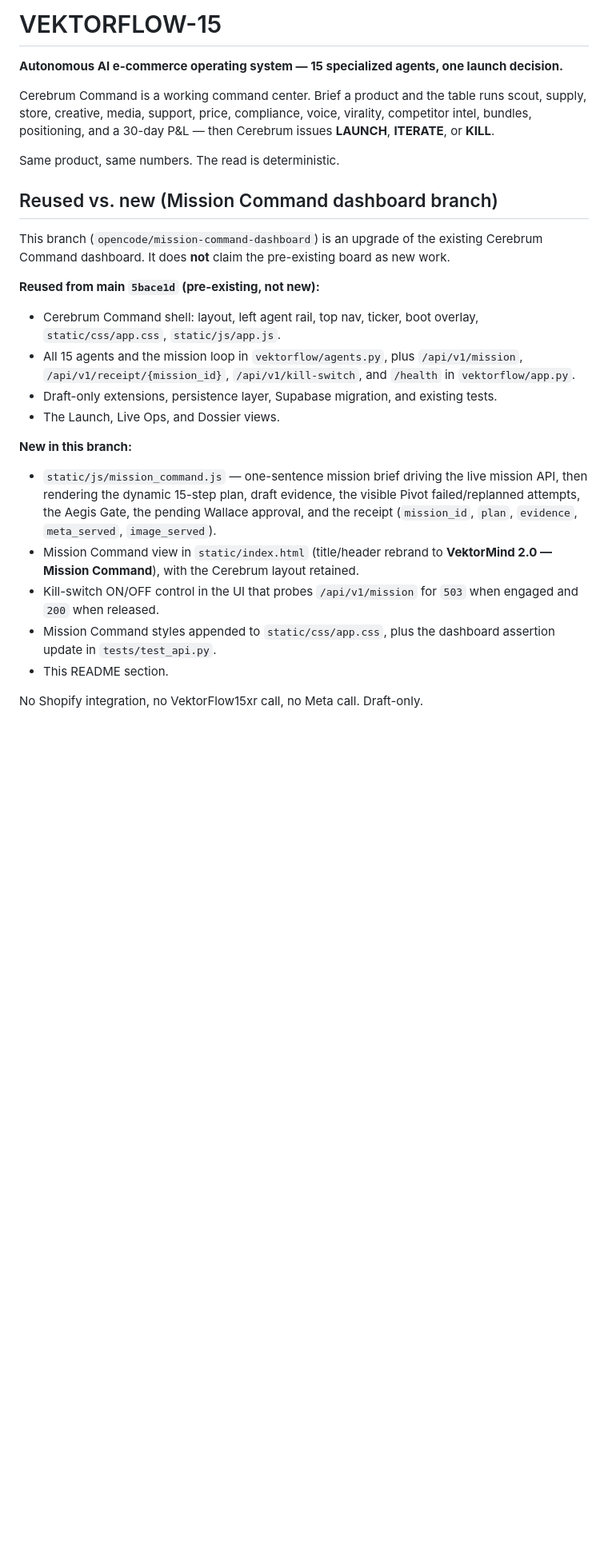
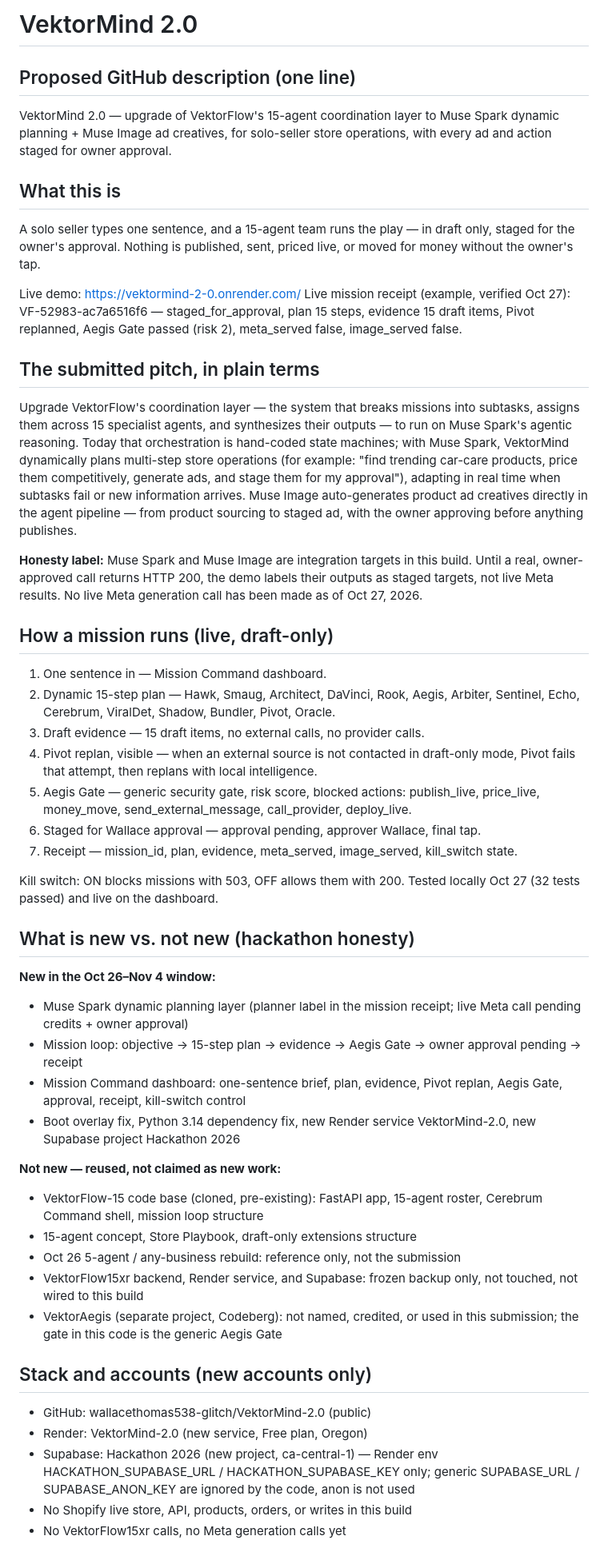
Before and after one commit to wallacethomas538-glitch/VektorMind-2.0, a Markdown page: README.md, the part around one of its changes. Shown at 80% size. GitHub-like rendering; blank space fills up the shorter version.

Commit message:
Docs: VektorMind 2.0 README rewrite to submitted pitch, with new-vs-reused honesty list

```diff
--- a/README.md
+++ b/README.md
@@ -1,30 +1,48 @@
-# VEKTORFLOW-15
+# VektorMind 2.0
 
-**Autonomous AI e-commerce operating system — 15 specialized agents, one launch decision.**
+## Proposed GitHub description (one line)
+VektorMind 2.0 — upgrade of VektorFlow's 15-agent coordination layer to Muse Spark dynamic planning + Muse Image ad creatives, for solo-seller store operations, with every ad and action staged for owner approval.
 
-Cerebrum Command is a working command center. Brief a product and the table runs scout, supply, store, creative, media, support, price, compliance, voice, virality, competitor intel, bundles, positioning, and a 30-day P&L — then Cerebrum issues **LAUNCH**, **ITERATE**, or **KILL**.
+## What this is
+A solo seller types one sentence, and a 15-agent team runs the play — in draft only, staged for the owner's approval. Nothing is published, sent, priced live, or moved for money without the owner's tap.
 
-Same product, same numbers. The read is deterministic.
+Live demo: https://vektormind-2-0.onrender.com/
+Live mission receipt (example, verified Oct 27): VF-52983-ac7a6516f6 — staged_for_approval, plan 15 steps, evidence 15 draft items, Pivot replanned, Aegis Gate passed (risk 2), meta_served false, image_served false.
 
-## Reused vs. new (Mission Command dashboard branch)
+## The submitted pitch, in plain terms
+Upgrade VektorFlow's coordination layer — the system that breaks missions into subtasks, assigns them across 15 specialist agents, and synthesizes their outputs — to run on Muse Spark's agentic reasoning. Today that orchestration is hand-coded state machines; with Muse Spark, VektorMind dynamically plans multi-step store operations (for example: "find trending car-care products, price them competitively, generate ads, and stage them for my approval"), adapting in real time when subtasks fail or new information arrives. Muse Image auto-generates product ad creatives directly in the agent pipeline — from product sourcing to staged ad, with the owner approving before anything publishes.
 
-This branch (`opencode/mission-command-dashboard`) is an upgrade of the existing
-Cerebrum Command dashboard. It does **not** claim the pre-existing board as new work.
+**Honesty label:** Muse Spark and Muse Image are integration targets in this build. Until a real, owner-approved call returns HTTP 200, the demo labels their outputs as staged targets, not live Meta results. No live Meta generation call has been made as of Oct 27, 2026.
 
-**Reused from main `5bace1d` (pre-existing, not new):**
+## How a mission runs (live, draft-only)
+1. One sentence in — Mission Command dashboard.
+2. Dynamic 15-step plan — Hawk, Smaug, Architect, DaVinci, Rook, Aegis, Arbiter, Sentinel, Echo, Cerebrum, ViralDet, Shadow, Bundler, Pivot, Oracle.
+3. Draft evidence — 15 draft items, no external calls, no provider calls.
+4. Pivot replan, visible — when an external source is not contacted in draft-only mode, Pivot fails that attempt, then replans with local intelligence.
+5. Aegis Gate — generic security gate, risk score, blocked actions: publish_live, price_live, money_move, send_external_message, call_provider, deploy_live.
+6. Staged for Wallace approval — approval pending, approver Wallace, final tap.
+7. Receipt — mission_id, plan, evidence, meta_served, image_served, kill_switch state.
 
-- Cerebrum Command shell: layout, left agent rail, top nav, ticker, boot overlay, `static/css/app.css`, `static/js/app.js`.
-- All 15 agents and the mission loop in `vektorflow/agents.py`, plus `/api/v1/mission`, `/api/v1/receipt/{mission_id}`, `/api/v1/kill-switch`, and `/health` in `vektorflow/app.py`.
-- Draft-only extensions, persistence layer, Supabase migration, and existing tests.
-- The Launch, Live Ops, and Dossier views.
+Kill switch: ON blocks missions with 503, OFF allows them with 200. Tested locally Oct 27 (32 tests passed) and live on the dashboard.
 
-**New in this branch:**
+## What is new vs. not new (hackathon honesty)
+**New in the Oct 26–Nov 4 window:**
+- Muse Spark dynamic planning layer (planner label in the mission receipt; live Meta call pending credits + owner approval)
+- Mission loop: objective → 15-step plan → evidence → Aegis Gate → owner approval pending → receipt
+- Mission Command dashboard: one-sentence brief, plan, evidence, Pivot replan, Aegis Gate, approval, receipt, kill-switch control
+- Boot overlay fix, Python 3.14 dependency fix, new Render service VektorMind-2.0, new Supabase project Hackathon 2026
 
-- `static/js/mission_command.js` — one-sentence mission brief driving the live mission API, then rendering the dynamic 15-step plan, draft evidence, the visible Pivot failed/replanned attempts, the Aegis Gate, the pending Wallace approval, and the receipt (`mission_id`, `plan`, `evidence`, `meta_served`, `image_served`).
-- Mission Command view in `static/index.html` (title/header rebrand to **VektorMind 2.0 — Mission Command**), with the Cerebrum layout retained.
-- Kill-switch ON/OFF control in the UI that probes `/api/v1/mission` for `503` when engaged and `200` when released.
-- Mission Command styles appended to `static/css/app.css`, plus the dashboard assertion update in `tests/test_api.py`.
-- This README section.
+**Not new — reused, not claimed as new work:**
+- VektorFlow-15 code base (cloned, pre-existing): FastAPI app, 15-agent roster, Cerebrum Command shell, mission loop structure
+- 15-agent concept, Store Playbook, draft-only extensions structure
+- Oct 26 5-agent / any-business rebuild: reference only, not the submission
+- VektorFlow15xr backend, Render service, and Supabase: frozen backup only, not touched, not wired to this build
+- VektorAegis (separate project, Codeberg): not named, credited, or used in this submission; the gate in this code is the generic Aegis Gate
 
-No Shopify integration, no VektorFlow15xr call, no Meta call. Draft-only.
+## Stack and accounts (new accounts only)
+- GitHub: wallacethomas538-glitch/VektorMind-2.0 (public)
+- Render: VektorMind-2.0 (new service, Free plan, Oregon)
+- Supabase: Hackathon 2026 (new project, ca-central-1) — Render env HACKATHON_SUPABASE_URL / HACKATHON_SUPABASE_KEY only; generic SUPABASE_URL / SUPABASE_ANON_KEY are ignored by the code, anon is not used
+- No Shopify live store, API, products, orders, or writes in this build
+- No VektorFlow15xr calls, no Meta generation calls yet
 
```
Also changed, not shown: other parts of README.md (+12 -101 lines).
